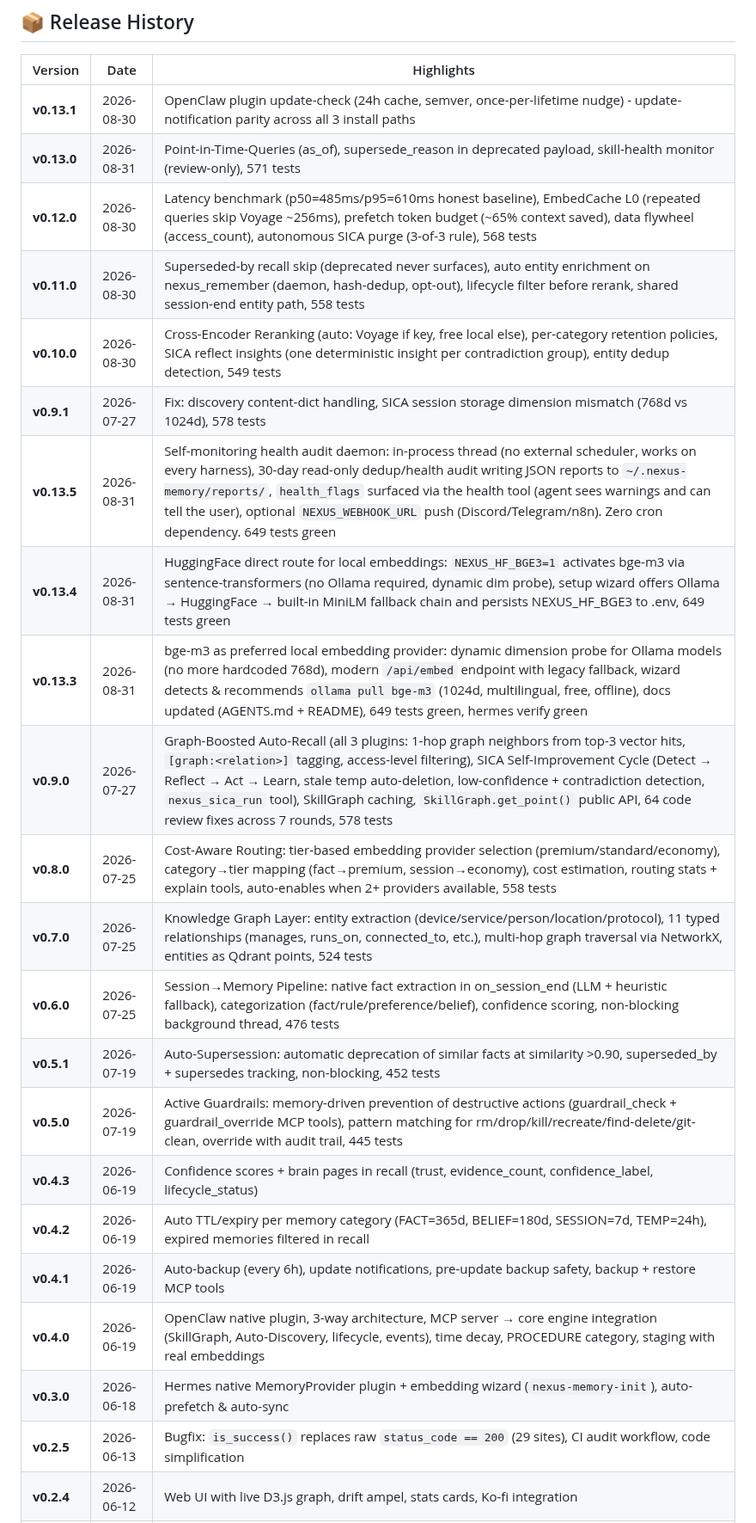
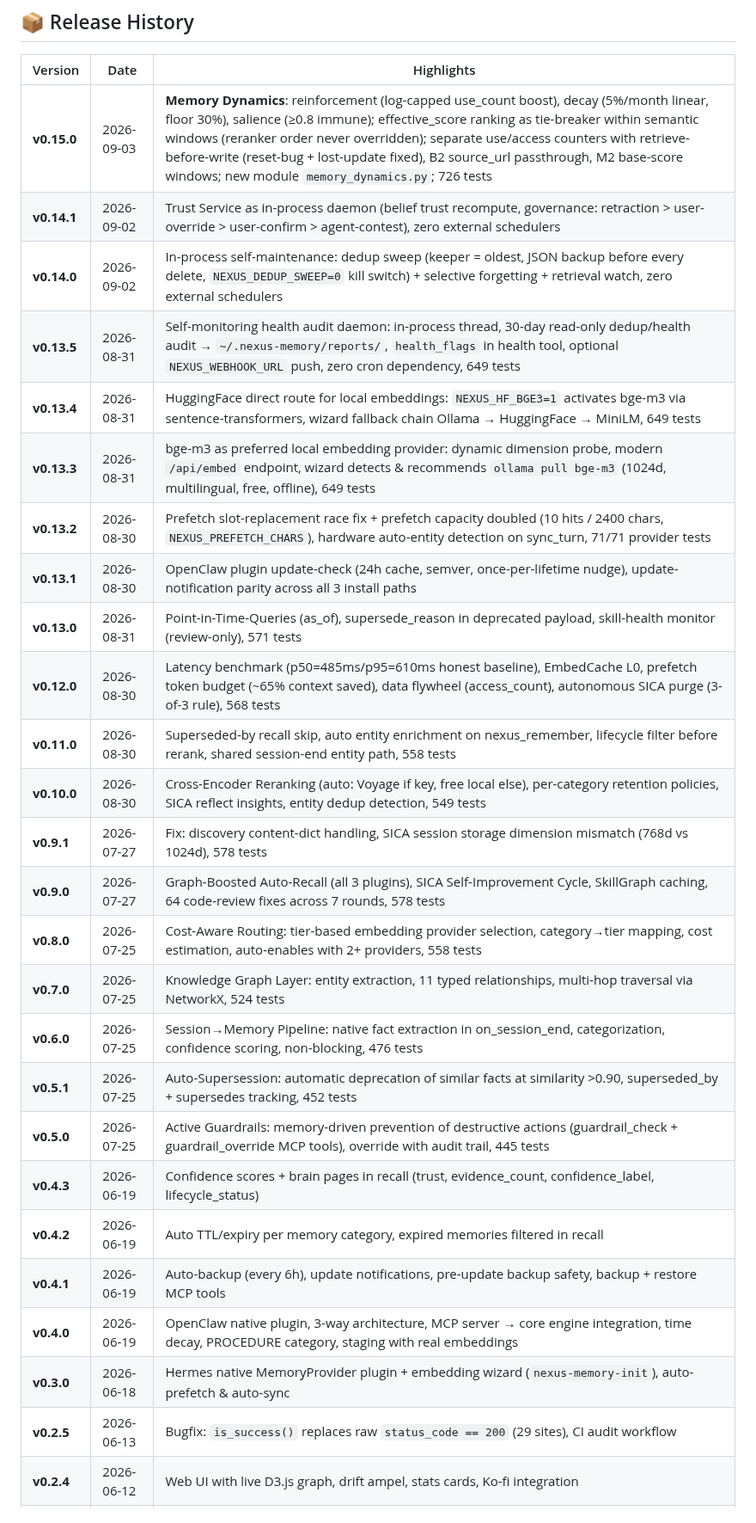
Before and after one commit to Neboy72/nexus-memory, a Markdown page: README.md, the part around one of its changes. Shown at 86% size. Rendered like a GitHub page.

Commit message:
docs(readme): refresh page for v0.15.0 — badges, full sorted release history, memory dynamics comparison row, English-only

```diff
--- a/README.md
+++ b/README.md
@@ -601,25 +602,29 @@ One server. Multiple backends. Same API.
 
 | Version | Date | Highlights |
 |---------|------|------------|
-| **v0.13.1** | 2026-08-30 | OpenClaw plugin update-check (24h cache, semver, once-per-lifetime nudge) - update-notification parity across all 3 install paths |
+| **v0.15.0** | 2026-09-03 | **Memory Dynamics**: reinforcement (log-capped use_count boost), decay (5%/month linear, floor 30%), salience (≥0.8 immune); effective_score ranking as tie-breaker within semantic windows (reranker order never overridden); separate use/access counters with retrieve-before-write (reset-bug + lost-update fixed), B2 source_url passthrough, M2 base-score windows; new module `memory_dynamics.py`; 726 tests |
+| **v0.14.1** | 2026-09-02 | Trust Service as in-process daemon (belief trust recompute, governance: retraction > user-override > user-confirm > agent-contest), zero external schedulers |
+| **v0.14.0** | 2026-09-02 | In-process self-maintenance: dedup sweep (keeper = oldest, JSON backup before every delete, `NEXUS_DEDUP_SWEEP=0` kill switch) + selective forgetting + retrieval watch, zero external schedulers |
+| **v0.13.5** | 2026-08-31 | Self-monitoring health audit daemon: in-process thread, 30-day read-only dedup/health audit → `~/.nexus-memory/reports/`, `health_flags` in health tool, optional `NEXUS_WEBHOOK_URL` push, zero cron dependency, 649 tests |
+| **v0.13.4** | 2026-08-31 | HuggingFace direct route for local embeddings: `NEXUS_HF_BGE3=1` activates bge-m3 via sentence-transformers, wizard fallback chain Ollama → HuggingFace → MiniLM, 649 tests |
+| **v0.13.3** | 2026-08-31 | bge-m3 as preferred local embedding provider: dynamic dimension probe, modern `/api/embed` endpoint, wizard detects & recommends `ollama pull bge-m3` (1024d, multilingual, free, offline), 649 tests |
+| **v0.13.2** | 2026-08-30 | Prefetch slot-replacement race fix + prefetch capacity doubled (10 hits / 2400 chars, `NEXUS_PREFETCH_CHARS`), hardware auto-entity detection on sync_turn, 71/71 provider tests |
+| **v0.13.1** | 2026-08-30 | OpenClaw plugin update-check (24h cache, semver, once-per-lifetime nudge), update-notification parity across all 3 install paths |
 | **v0.13.0** | 2026-08-31 | Point-in-Time-Queries (as_of), supersede_reason in deprecated payload, skill-health monitor (review-only), 571 tests |
-| **v0.12.0** | 2026-08-30 | Latency benchmark (p50=485ms/p95=610ms honest baseline), EmbedCache L0 (repeated queries skip Voyage ~256ms), prefetch token budget (~65% context saved), data flywheel (access_count), autonomous SICA purge (3-of-3 rule), 568 tests |
-| **v0.11.0** | 2026-08-30 | Superseded-by recall skip (deprecated never surfaces), auto entity enrichment on nexus_remember (daemon, hash-dedup, opt-out), lifecycle filter before rerank, shared session-end entity path, 558 tests |
-| **v0.10.0** | 2026-08-30 | Cross-Encoder Reranking (auto: Voyage if key, free local else), per-category retention policies, SICA reflect insights (one deterministic insight per contradiction group), entity dedup detection, 549 tests |
+| **v0.12.0** | 2026-08-30 | Latency benchmark (p50=485ms/p95=610ms honest baseline), EmbedCache L0, prefetch token budget (~65% context saved), data flywheel (access_count), autonomous SICA purge (3-of-3 rule), 568 tests |
+| **v0.11.0** | 2026-08-30 | Superseded-by recall skip, auto entity enrichment on nexus_remember, lifecycle filter before rerank, shared session-end entity path, 558 tests |
+| **v0.10.0** | 2026-08-30 | Cross-Encoder Reranking (auto: Voyage if key, free local else), per-category retention policies, SICA reflect insights, entity dedup detection, 549 tests |
 | **v0.9.1** | 2026-07-27 | Fix: discovery content-dict handling, SICA session storage dimension mismatch (768d vs 1024d), 578 tests |
-| **v0.13.5** | 2026-08-31 | Self-monitoring health audit daemon: in-process thread (no external scheduler, works on every harness), 30-day read-only dedup/health audit writing JSON reports to `~/.nexus-memory/reports/`, `health_flags` surfaced via the health tool (agent sees warnings and can tell the user), optional `NEXUS_WEBHOOK_URL` push (Discord/Telegram/n8n). Zero cron dependency. 649 tests green |
-| **v0.13.4** | 2026-08-31 | HuggingFace direct route for local embeddings: `NEXUS_HF_BGE3=1` activates bge-m3 via sentence-transformers (no Ollama required, dynamic dim probe), setup wizard offers Ollama → HuggingFace → built-in MiniLM fallback chain and persists NEXUS_HF_BGE3 to .env, 649 tests green |
-| **v0.13.3** | 2026-08-31 | bge-m3 as preferred local embedding provider: dynamic dimension probe for Ollama models (no more hardcoded 768d), modern `/api/embed` endpoint with legacy fallback, wizard detects & recommends `ollama pull bge-m3` (1024d, multilingual, free, offline), docs updated (AGENTS.md + README), 649 tests green, hermes verify green |
-| **v0.9.0** | 2026-07-27 | Graph-Boosted Auto-Recall (all 3 plugins: 1-hop graph neighbors from top-3 vector hits, `[graph:<relation>]` tagging, access-level filtering), SICA Self-Improvement Cycle (Detect → Reflect → Act → Learn, stale temp auto-deletion, low-confidence + contradiction detection, `nexus_sica_run` tool), SkillGraph caching, `SkillGraph.get_point()` public API, 64 code review fixes across 7 rounds, 578 tests |
-| **v0.8.0** | 2026-07-25 | Cost-Aware Routing: tier-based embedding provider selection (premium/standard/economy), category→tier mapping (fact→premium, session→economy), cost estimation, routing stats + explain tools, auto-enables when 2+ providers available, 558 tests |
-| **v0.7.0** | 2026-07-25 | Knowledge Graph Layer: entity extraction (device/service/person/location/protocol), 11 typed relationships (manages, runs_on, connected_to, etc.), multi-hop graph traversal via NetworkX, entities as Qdrant points, 524 tests |
-| **v0.6.0** | 2026-07-25 | Session→Memory Pipeline: native fact extraction in on_session_end (LLM + heuristic fallback), categorization (fact/rule/preference/belief), confidence scoring, non-blocking background thread, 476 tests |
-| **v0.5.1** | 2026-07-19 | Auto-Supersession: automatic deprecation of similar facts at similarity >0.90, superseded_by + supersedes tracking, non-blocking, 452 tests |
-| **v0.5.0** | 2026-07-19 | Active Guardrails: memory-driven prevention of destructive actions (guardrail_check + guardrail_override MCP tools), pattern matching for rm/drop/kill/recreate/find-delete/git-clean, override with audit trail, 445 tests |
+| **v0.9.0** | 2026-07-27 | Graph-Boosted Auto-Recall (all 3 plugins), SICA Self-Improvement Cycle, SkillGraph caching, 64 code-review fixes across 7 rounds, 578 tests |
+| **v0.8.0** | 2026-07-25 | Cost-Aware Routing: tier-based embedding provider selection, category→tier mapping, cost estimation, auto-enables with 2+ providers, 558 tests |
+| **v0.7.0** | 2026-07-25 | Knowledge Graph Layer: entity extraction, 11 typed relationships, multi-hop traversal via NetworkX, 524 tests |
+| **v0.6.0** | 2026-07-25 | Session→Memory Pipeline: native fact extraction in on_session_end, categorization, confidence scoring, non-blocking, 476 tests |
+| **v0.5.1** | 2026-07-25 | Auto-Supersession: automatic deprecation of similar facts at similarity >0.90, superseded_by + supersedes tracking, 452 tests |
+| **v0.5.0** | 2026-07-25 | Active Guardrails: memory-driven prevention of destructive actions (guardrail_check + guardrail_override MCP tools), override with audit trail, 445 tests |
 | **v0.4.3** | 2026-06-19 | Confidence scores + brain pages in recall (trust, evidence_count, confidence_label, lifecycle_status) |
-| **v0.4.2** | 2026-06-19 | Auto TTL/expiry per memory category (FACT=365d, BELIEF=180d, SESSION=7d, TEMP=24h), expired memories filtered in recall |
+| **v0.4.2** | 2026-06-19 | Auto TTL/expiry per memory category, expired memories filtered in recall |
 | **v0.4.1** | 2026-06-19 | Auto-backup (every 6h), update notifications, pre-update backup safety, backup + restore MCP tools |
-| **v0.4.0** | 2026-06-19 | OpenClaw native plugin, 3-way architecture, MCP server → core engine integration (SkillGraph, Auto-Discovery, lifecycle, events), time decay, PROCEDURE category, staging with real embeddings |
+| **v0.4.0** | 2026-06-19 | OpenClaw native plugin, 3-way architecture, MCP server → core engine integration, time decay, PROCEDURE category, staging with real embeddings |
 | **v0.3.0** | 2026-06-18 | Hermes native MemoryProvider plugin + embedding wizard (`nexus-memory-init`), auto-prefetch & auto-sync |
-| **v0.2.5** | 2026-06-13 | Bugfix: `is_success()` replaces raw `status_code == 200` (29 sites), CI audit workflow, code simplification |
+| **v0.2.5** | 2026-06-13 | Bugfix: `is_success()` replaces raw `status_code == 200` (29 sites), CI audit workflow |
 | **v0.2.4** | 2026-06-12 | Web UI with live D3.js graph, drift ampel, stats cards, Ko-fi integration |
```
Also changed, not shown: other parts of README.md (+9 -9 lines).
